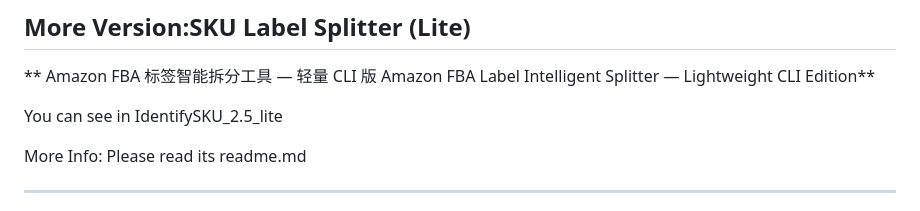
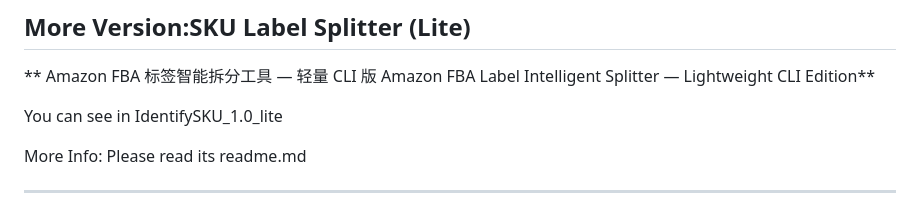
Before and after one commit to markblogforpublic/IdentifySKU, a Markdown page: README.md, the part around the change. Rendered like a GitHub page.

Commit message:
Update version reference in README.md

```diff
--- a/README.md
+++ b/README.md
@@ -15,7 +15,7 @@ Automatically split multi-label PDF sheets into individual SKU/range-based PDF f
 Amazon FBA 标签智能拆分工具 — 轻量 CLI 版
 Amazon FBA Label Intelligent Splitter — Lightweight CLI Edition**
 
-You can see in IdentifySKU_2.5_lite
+You can see in IdentifySKU_1.0_lite
 
 More Info: Please read its readme.md
 
```
